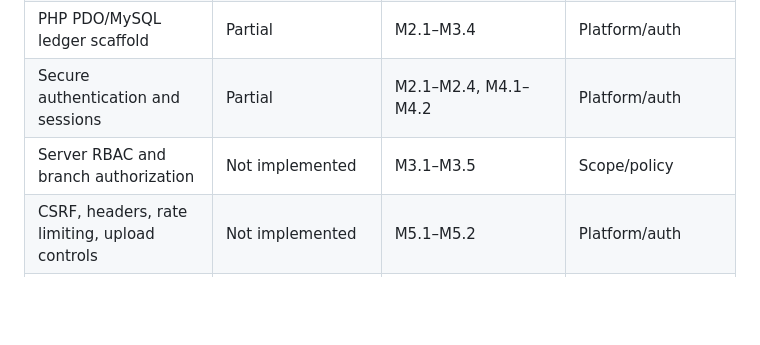
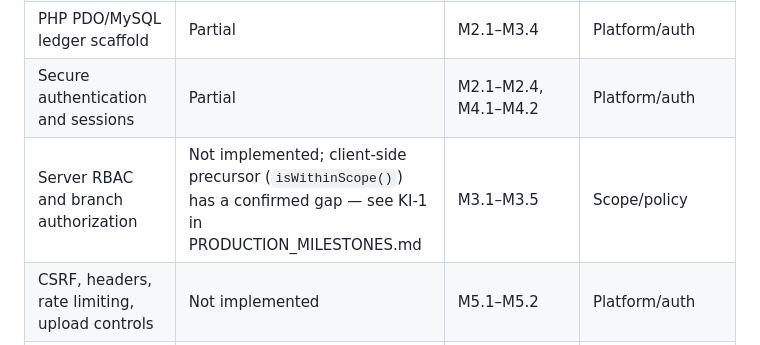
Before and after one commit to AFTERSCHOLA/KEUANGAN, a Markdown page: docs/PRODUCTION_PLAN.md, the part around the change. Drawn GitHub-style; blank space fills up the shorter version.

```diff
--- a/docs/PRODUCTION_PLAN.md
+++ b/docs/PRODUCTION_PLAN.md
@@ -163,7 +163,7 @@ Before production promotion, create and verify a readable database backup, retai
 | Branch entity and branch filtering | Partial | M1.1, M3.2, M4.3 | Scope/policy |
 | PHP PDO/MySQL ledger scaffold | Partial | M2.1–M3.4 | Platform/auth |
 | Secure authentication and sessions | Partial | M2.1–M2.4, M4.1–M4.2 | Platform/auth |
-| Server RBAC and branch authorization | Not implemented | M3.1–M3.5 | Scope/policy |
+| Server RBAC and branch authorization | Not implemented; client-side precursor (`isWithinScope()`) has a confirmed gap — see KI-1 in PRODUCTION_MILESTONES.md | M3.1–M3.5 | Scope/policy |
 | CSRF, headers, rate limiting, upload controls | Not implemented | M5.1–M5.2 | Platform/auth |
 | Authenticated offline outbox/conflicts | Partial | M5.3 | Product integration |
 | v4 migration and reconciliation | Not implemented | M6.1–M6.2 | Data/release |
```
Also changed, not shown: docs/PRODUCTION_MILESTONES.md (+46 -0 lines).
